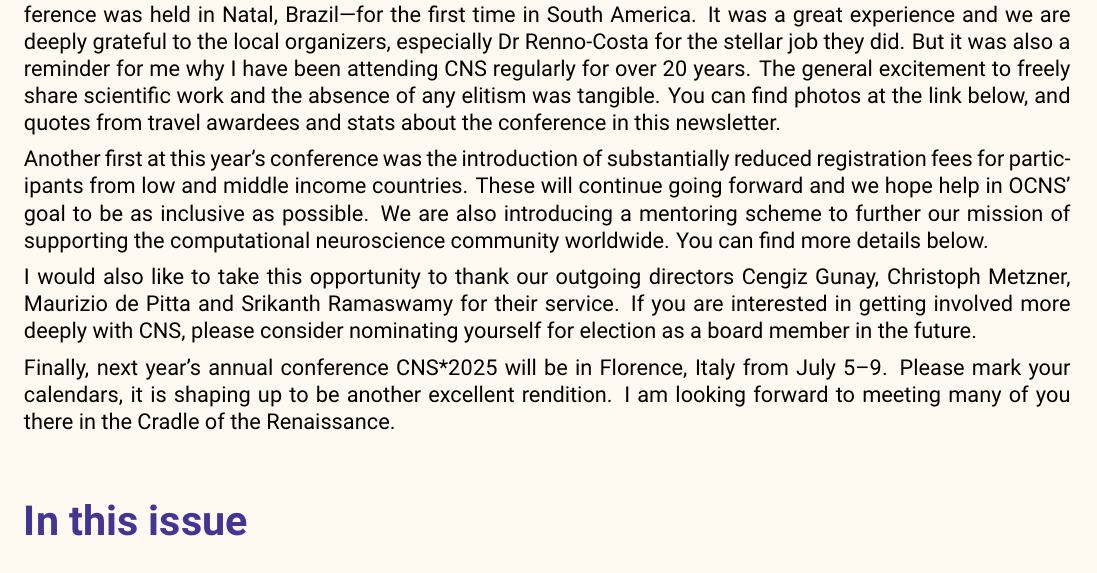
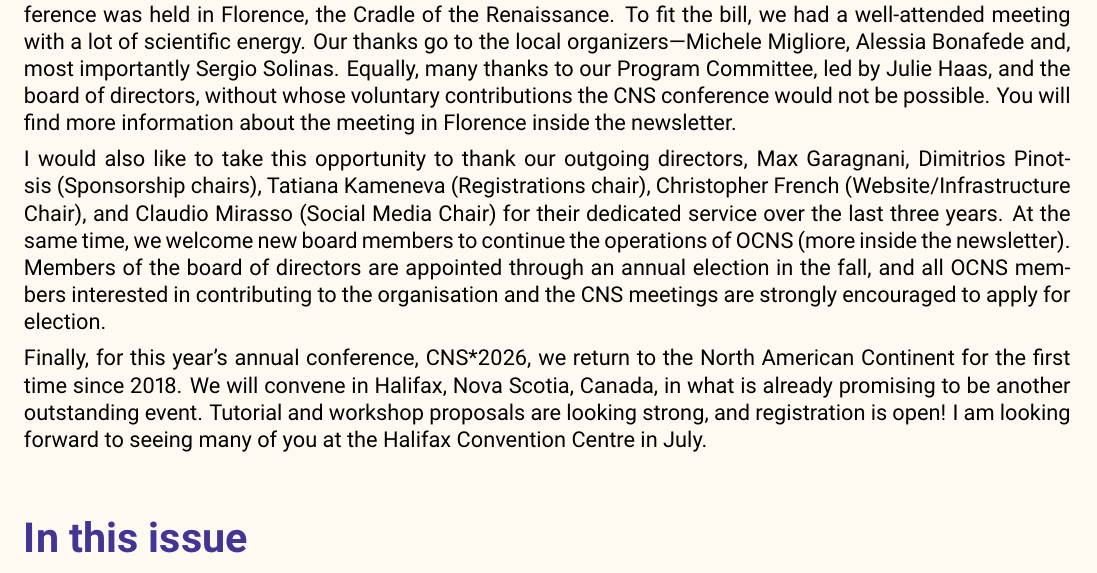
Before and after one commit to cengique/ocns-newsletter, a LaTeX document (2025-autumn/newsletter.tex): part of page 2 of 19, cut at the place of the change. Compiled offline with pdfLaTeX.

Commit message:
feat: update presidents message

```diff
--- a/2025-autumn/newsletter.tex
+++ b/2025-autumn/newsletter.tex
@@ -23,13 +23,21 @@
   \includegraphics[width=0.2\textwidth]{images/Thomas1}
 \end{wrapfigure}
 
-Welcome to this latest edition of our OCNS newsletter. This year the annual CNS conference was held in Natal, Brazil---for the first time in South America. It was a great experience and we are deeply grateful to the local organizers, especially Dr Renno-Costa for the stellar job they did. But it was also a reminder for me why I have been attending CNS regularly for over 20 years. The general excitement to freely share scientific work and the absence of any elitism was tangible. You can find photos at the link below, and quotes from travel awardees and stats about the conference in this newsletter.
+Welcome to the latest edition of our OCNS newsletter.
+Last year, the annual CNS conference was held in Florence, the Cradle of the Renaissance.
+To fit the bill, we had a well-attended meeting with a lot of scientific energy.
+Our thanks go to the local organizers---Michele Migliore, Alessia Bonafede and, most importantly Sergio Solinas.
+Equally, many thanks to our Program Committee, led by Julie Haas, and the board of directors, without whose voluntary contributions the CNS conference would not be possible.
+You will find more information about the meeting in Florence inside the newsletter.
 
-Another first at this year's conference was the introduction of substantially reduced registration fees for participants from low and middle income countries. These will continue going forward and we hope help in OCNS' goal to be as inclusive as possible. We are also introducing a mentoring scheme to further our mission of supporting the computational neuroscience community worldwide. You can find more details below.
+I would also like to take this opportunity to thank our outgoing directors, Max Garagnani, Dimitrios Pinotsis (Sponsorship chairs), Tatiana Kameneva (Registrations chair), Christopher French (Website/Infrastructure Chair), and Claudio Mirasso (Social Media Chair) for their dedicated service over the last three years.
+At the same time, we welcome new board members to continue the operations of OCNS (more inside the newsletter).
+Members of the board of directors are appointed through an annual election in the fall, and all OCNS members interested in contributing to the organisation and the CNS meetings are strongly encouraged to apply for election.
 
-I would also like to take this opportunity to thank our outgoing directors Cengiz Gunay, Christoph Metzner, Maurizio de Pitta and Srikanth Ramaswamy for their service. If you are interested in getting involved more deeply with CNS, please consider nominating yourself for election as a board member in the future.
-
-Finally, next year's annual conference CNS*2025 will be in Florence, Italy from July 5--9. Please mark your calendars, it is shaping up to be another excellent rendition. I am looking forward to meeting many of you there in the Cradle of the Renaissance.
+Finally, for this year's annual conference, CNS*2026, we return to the North American Continent for the first time since 2018.
+We will convene in Halifax, Nova Scotia, Canada, in what is already promising to be another outstanding event.
+Tutorial and workshop proposals are looking strong, and registration is open!
+I am looking forward to seeing many of you at the Halifax Convention Centre in July.
 
 \vspace{2ex}
 
```
Also changed, not shown: 1 other file.
